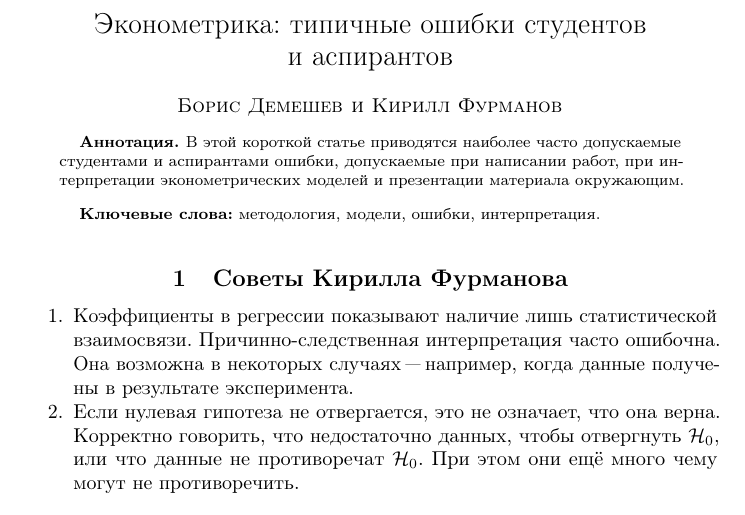
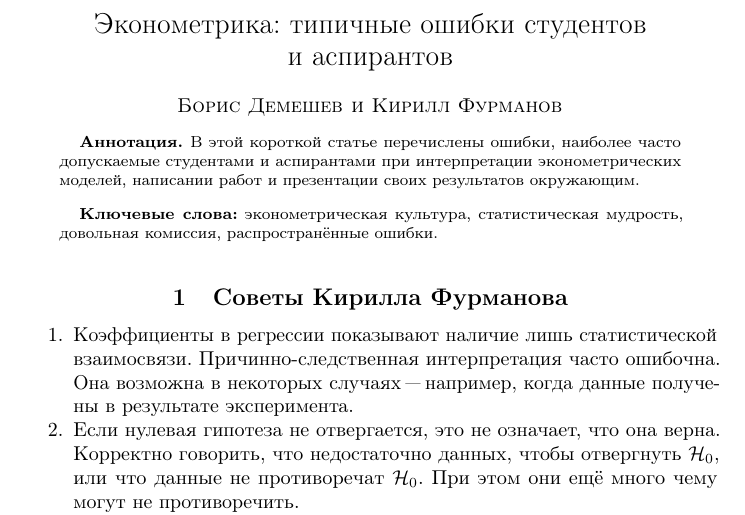
Before and after one commit to bdemeshev/epsilon, a LaTeX document (e_001/metrics-errors/metrics-errors.tex): part of page 1 of 3, cut so that both start at the same text. Compiled offline with pdfLaTeX.

Commit message:
metrics error annotation and keywords

```diff
--- a/e_001/metrics-errors/metrics-errors.tex
+++ b/e_001/metrics-errors/metrics-errors.tex
@@ -22,14 +22,14 @@
 \end{aug}
 
 \begin{abstract}
-	В~этой короткой статье приводятся наиболее часто допускаемые студентами и~аспирантами ошибки, допускаемые при написании работ, при интерпретации эконометрических моделей и~презентации материала окружающим.
+В~этой короткой статье перечислены ошибки, наиболее часто допускаемые студентами и~аспирантами при интерпретации эконометрических моделей, написании работ и~презентации своих результатов окружающим.
 \end{abstract}
 
 \begin{keyword}
-	\kwd{методология}
-	\kwd{модели}
-	\kwd{ошибки}
-	\kwd{интерпретация}
+	\kwd{эконометрическая культура}
+	\kwd{статистическая мудрость}
+	\kwd{довольная комиссия}
+	\kwd{распространённые ошибки}
 \end{keyword}
 
 \end{frontmatter}
```
Also changed, not shown: e_001/metrics-errors/metrics-errors.pdf.
